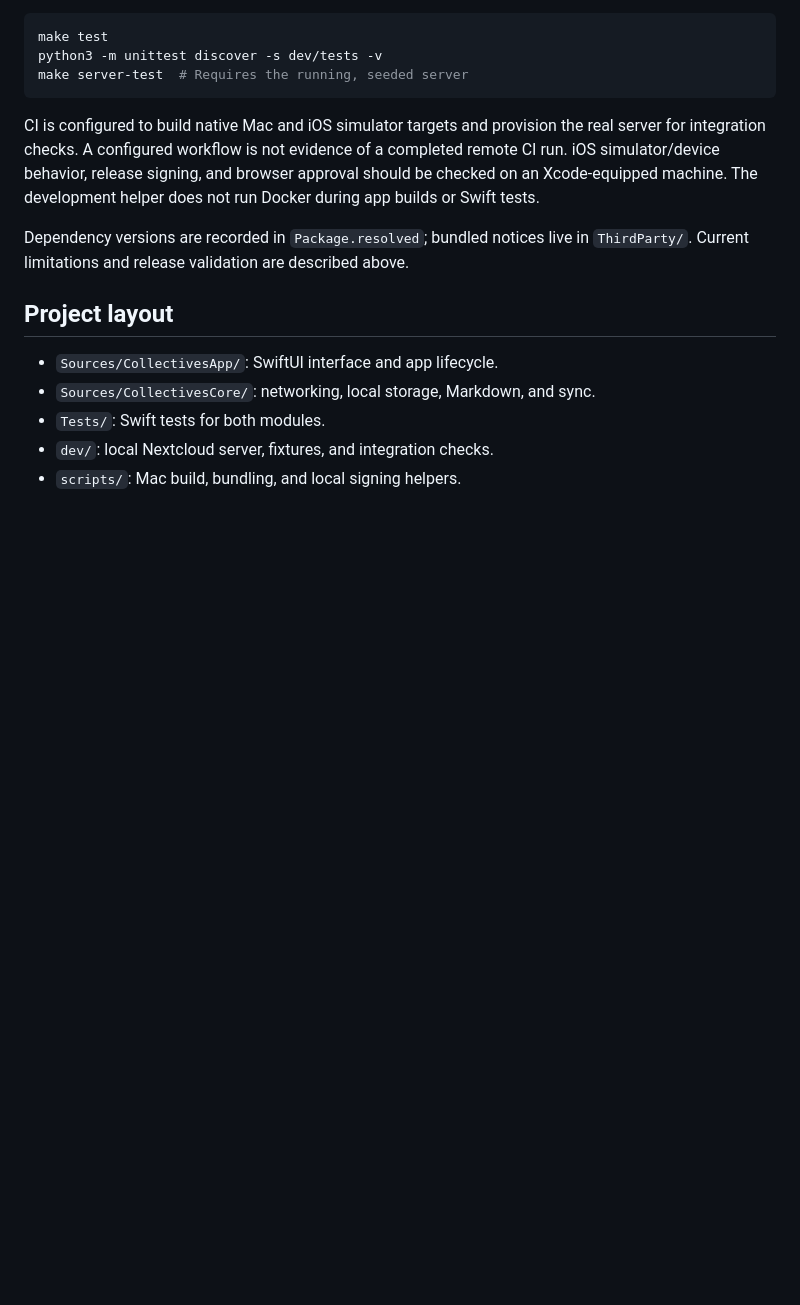
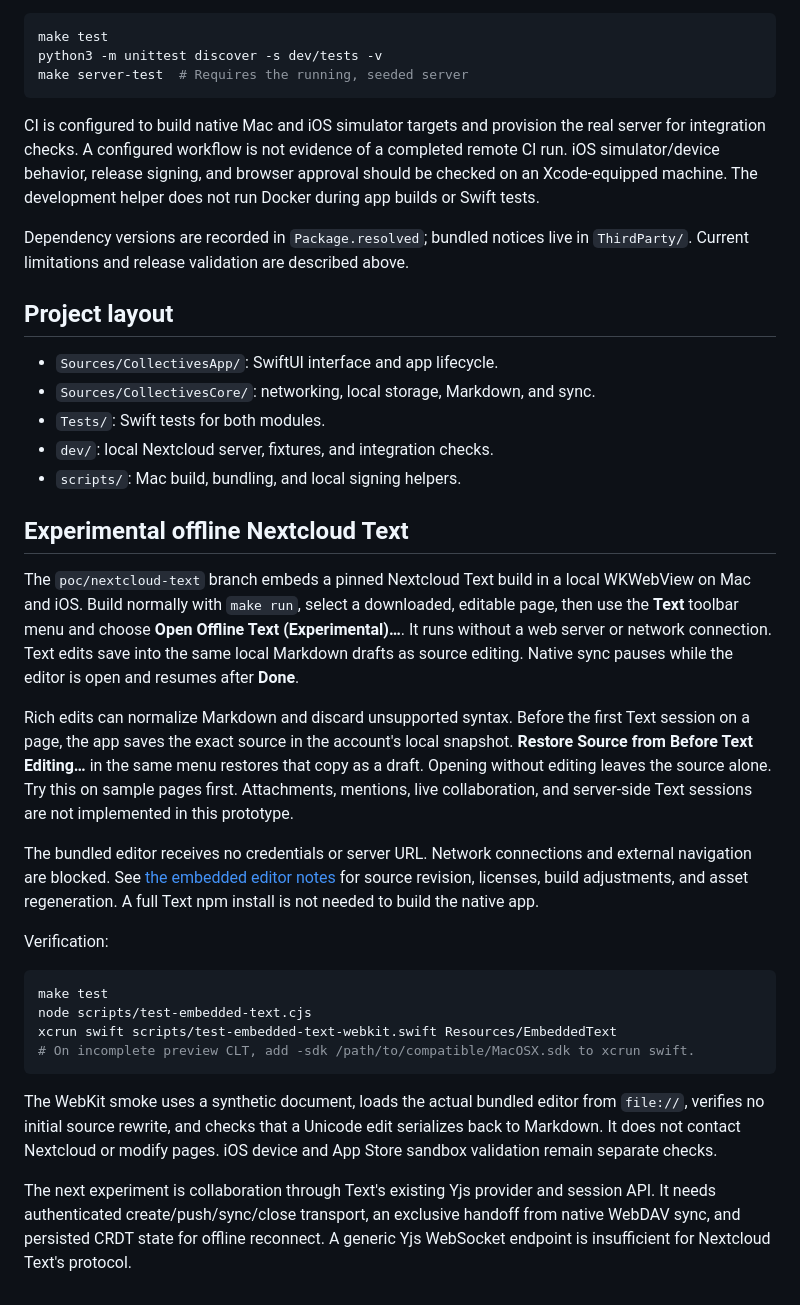
Before and after one commit to juliusknorr/collectives-swiftui, a Markdown page: docs/development.md, the part around the change. Rendered like a GitHub page; blank space fills up the shorter version.

Commit message:
docs: explain offline Text testing and collaboration follow-up
Assisted-by: Codex:GPT-6
Signed-off-by: Julius Knorr <jus@bitgrid.net>

````diff
--- a/docs/development.md
+++ b/docs/development.md
@@ -108,3 +108,44 @@ Dependency versions are recorded in `Package.resolved`; bundled notices live in
 - `Tests/`: Swift tests for both modules.
 - `dev/`: local Nextcloud server, fixtures, and integration checks.
 - `scripts/`: Mac build, bundling, and local signing helpers.
+
+## Experimental offline Nextcloud Text
+
+The `poc/nextcloud-text` branch embeds a pinned Nextcloud Text build in a local
+WKWebView on Mac and iOS. Build normally with `make run`, select a downloaded,
+editable page, then use the **Text** toolbar menu and choose **Open Offline Text
+(Experimental)…**. It runs without a web server or network connection. Text
+edits save into the same local Markdown drafts as source editing. Native sync
+pauses while the editor is open and resumes after **Done**.
+
+Rich edits can normalize Markdown and discard unsupported syntax. Before the
+first Text session on a page, the app saves the exact source in the account's
+local snapshot. **Restore Source from Before Text Editing…** in the same menu
+restores that copy as a draft. Opening without editing leaves the source alone.
+Try this on sample pages first. Attachments, mentions, live collaboration, and
+server-side Text sessions are not implemented in this prototype.
+
+The bundled editor receives no credentials or server URL. Network connections
+and external navigation are blocked. See
+[the embedded editor notes](../Resources/EmbeddedText/README.md) for source revision,
+licenses, build adjustments, and asset regeneration. A full Text npm install is
+not needed to build the native app.
+
+Verification:
+
+```sh
+make test
+node scripts/test-embedded-text.cjs
+xcrun swift scripts/test-embedded-text-webkit.swift Resources/EmbeddedText
+# On incomplete preview CLT, add -sdk /path/to/compatible/MacOSX.sdk to xcrun swift.
+```
+
+The WebKit smoke uses a synthetic document, loads the actual bundled editor from
+`file://`, verifies no initial source rewrite, and checks that a Unicode edit
+serializes back to Markdown. It does not contact Nextcloud or modify pages.
+iOS device and App Store sandbox validation remain separate checks.
+
+The next experiment is collaboration through Text's existing Yjs provider and
+session API. It needs authenticated create/push/sync/close transport, an exclusive
+handoff from native WebDAV sync, and persisted CRDT state for offline reconnect.
+A generic Yjs WebSocket endpoint is insufficient for Nextcloud Text's protocol.
````
